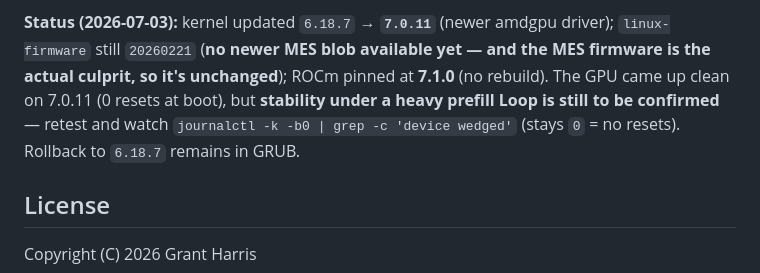
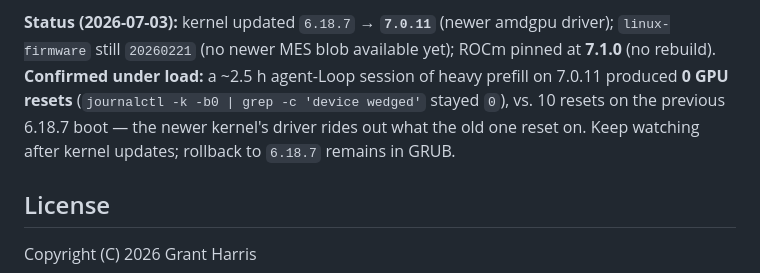
Before and after one commit to gstroudharris/ds4Xtend, a Markdown page: README.md, the part around the change. Drawn GitHub-style.

Commit message:
Confirm 7.0.11 kernel stable under load (0 GPU resets in 2.5h Loop session)
Co-Authored-By: Claude Opus 4.8 <noreply@anthropic.com>

```diff
--- a/README.md
+++ b/README.md
@@ -195,10 +195,11 @@ cat /sys/class/drm/card0/device/devcoredump/data   # driver crash dump; exists f
   version change won't help and would force a ds4-server rebuild (gfx1103 is unofficial).
 
 **Status (2026-07-03):** kernel updated `6.18.7` → **`7.0.11`** (newer amdgpu driver); `linux-firmware`
-still `20260221` (**no newer MES blob available yet — and the MES firmware is the actual culprit, so it's
-unchanged**); ROCm pinned at **7.1.0** (no rebuild). The GPU came up clean on 7.0.11 (0 resets at boot),
-but **stability under a heavy prefill Loop is still to be confirmed** — retest and watch
-`journalctl -k -b0 | grep -c 'device wedged'` (stays `0` = no resets). Rollback to `6.18.7` remains in GRUB.
+still `20260221` (no newer MES blob available yet); ROCm pinned at **7.1.0** (no rebuild).
+**Confirmed under load:** a ~2.5 h agent-Loop session of heavy prefill on 7.0.11 produced **0 GPU resets**
+(`journalctl -k -b0 | grep -c 'device wedged'` stayed `0`), vs. 10 resets on the previous 6.18.7 boot —
+the newer kernel's driver rides out what the old one reset on. Keep watching after kernel updates;
+rollback to `6.18.7` remains in GRUB.
 
 ## License
 
```
